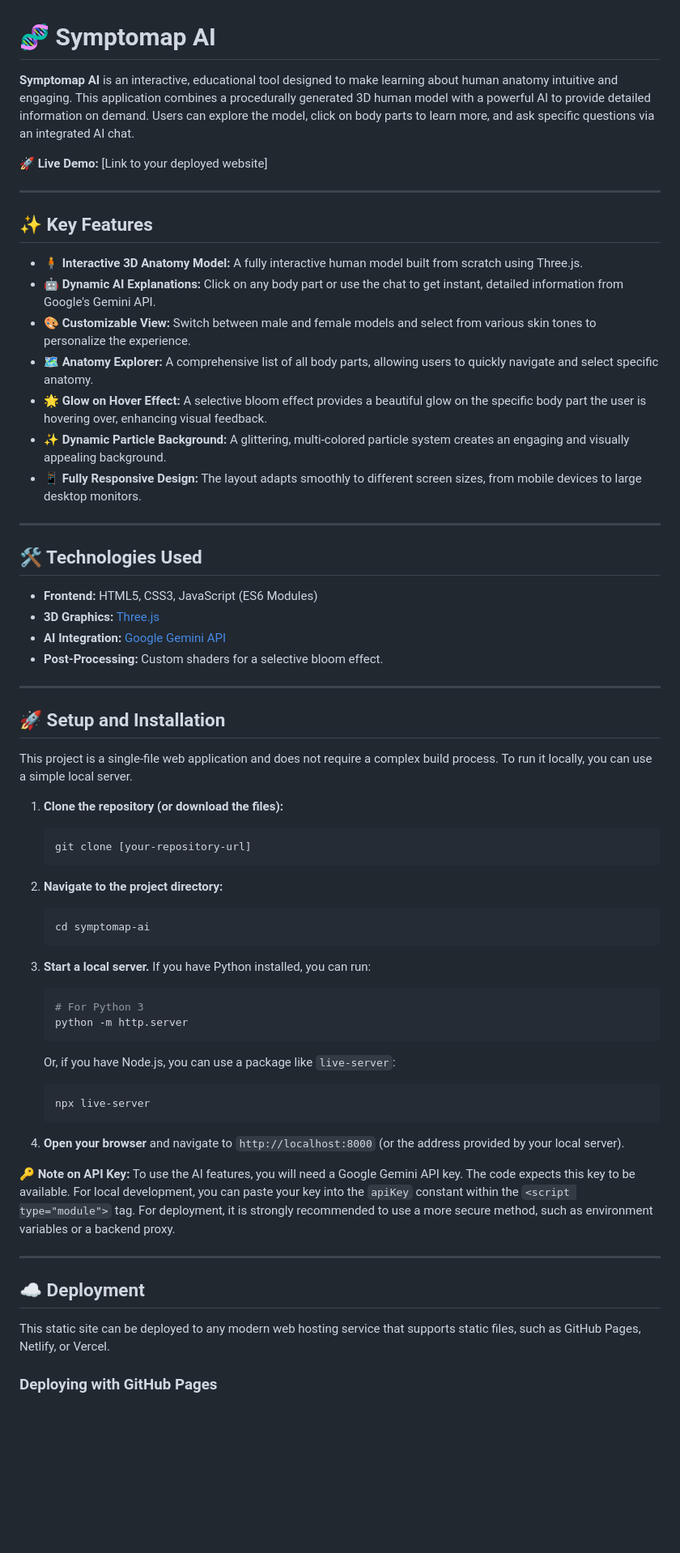
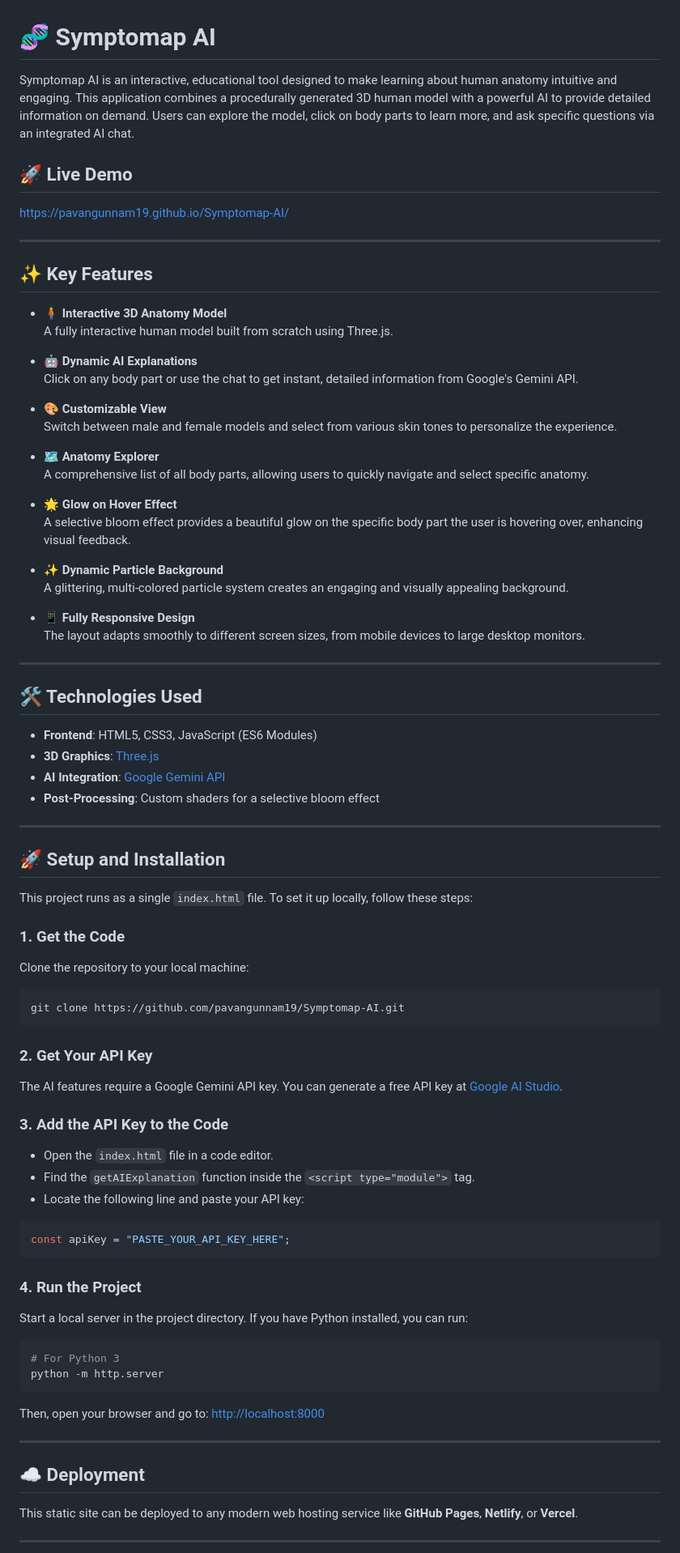
Before and after one commit to pavangunnam19/Symptomap-AI, a Markdown page: README.md, the part around one of its changes. Shown at 81% size. Rendered like a GitHub page; blank space fills up the shorter version.

`````diff
--- a/README.md
+++ b/README.md
@@ -1,66 +1,91 @@
 # 🧬 Symptomap AI
 
-**Symptomap AI** is an interactive, educational tool designed to make learning about human anatomy intuitive and engaging. This application combines a procedurally generated 3D human model with a powerful AI to provide detailed information on demand. Users can explore the model, click on body parts to learn more, and ask specific questions via an integrated AI chat.
+Symptomap AI is an interactive, educational tool designed to make learning about human anatomy intuitive and engaging. This application combines a procedurally generated 3D human model with a powerful AI to provide detailed information on demand. Users can explore the model, click on body parts to learn more, and ask specific questions via an integrated AI chat.
 
-**🚀 Live Demo:** [Link to your deployed website]
+## 🚀 Live Demo
+
+[https://pavangunnam19.github.io/Symptomap-AI/](https://pavangunnam19.github.io/Symptomap-AI/)
 
 ---
 
 ## ✨ Key Features
 
-* **🧍 Interactive 3D Anatomy Model:** A fully interactive human model built from scratch using Three.js.
-* **🤖 Dynamic AI Explanations:** Click on any body part or use the chat to get instant, detailed information from Google's Gemini API.
-* **🎨 Customizable View:** Switch between male and female models and select from various skin tones to personalize the experience.
-* **🗺️ Anatomy Explorer:** A comprehensive list of all body parts, allowing users to quickly navigate and select specific anatomy.
-* **🌟 Glow on Hover Effect:** A selective bloom effect provides a beautiful glow on the specific body part the user is hovering over, enhancing visual feedback.
-* **✨ Dynamic Particle Background:** A glittering, multi-colored particle system creates an engaging and visually appealing background.
-* **📱 Fully Responsive Design:** The layout adapts smoothly to different screen sizes, from mobile devices to large desktop monitors.
+- 🧍 **Interactive 3D Anatomy Model**
+  A fully interactive human model built from scratch using Three.js.
+
+- 🤖 **Dynamic AI Explanations**
+  Click on any body part or use the chat to get instant, detailed information from Google's Gemini API.
+
+- 🎨 **Customizable View**
+  Switch between male and female models and select from various skin tones to personalize the experience.
+
+- 🗺️ **Anatomy Explorer**
+  A comprehensive list of all body parts, allowing users to quickly navigate and select specific anatomy.
+
+- 🌟 **Glow on Hover Effect**
+  A selective bloom effect provides a beautiful glow on the specific body part the user is hovering over, enhancing visual feedback.
+
+- ✨ **Dynamic Particle Background**
+  A glittering, multi-colored particle system creates an engaging and visually appealing background.
+
+- 📱 **Fully Responsive Design**
+  The layout adapts smoothly to different screen sizes, from mobile devices to large desktop monitors.
 
 ---
 
 ## 🛠️ Technologies Used
 
-* **Frontend:** HTML5, CSS3, JavaScript (ES6 Modules)
-* **3D Graphics:** [Three.js](https://threejs.org/)
-* **AI Integration:** [Google Gemini API](https://ai.google.dev/)
-* **Post-Processing:** Custom shaders for a selective bloom effect.
+- **Frontend**: HTML5, CSS3, JavaScript (ES6 Modules)
+- **3D Graphics**: [Three.js](https://threejs.org/)
+- **AI Integration**: [Google Gemini API](https://ai.google.dev/)
+- **Post-Processing**: Custom shaders for a selective bloom effect
 
 ---
 
 ## 🚀 Setup and Installation
 
-This project is a single-file web application and does not require a complex build process. To run it locally, you can use a simple local server.
+This project runs as a single `index.html` file. To set it up locally, follow these steps:
 
-1.  **Clone the repository (or download the files):**
-    ```bash
-    git clone [your-repository-url]
-    ```
+### 1. Get the Code
 
-2.  **Navigate to the project directory:**
-    ```bash
-    cd symptomap-ai
-    ```
+Clone the repository to your local machine:
 
-3.  **Start a local server.**
-    If you have Python installed, you can run:
-    ```bash
-    # For Python 3
-    python -m http.server
-    ```
-    Or, if you have Node.js, you can use a package like `live-server`:
-    ```bash
-    npx live-server
-    ```
+```bash
+git clone https://github.com/pavangunnam19/Symptomap-AI.git
+````
 
-4.  **Open your browser** and navigate to `http://localhost:8000` (or the address provided by your local server).
+### 2. Get Your API Key
 
-**🔑 Note on API Key:** To use the AI features, you will need a Google Gemini API key. The code expects this key to be available. For local development, you can paste your key into the `apiKey` constant within the `<script type="module">` tag. For deployment, it is strongly recommended to use a more secure method, such as environment variables or a backend proxy.
+The AI features require a Google Gemini API key.
+You can generate a free API key at [Google AI Studio](https://aistudio.google.com/app/apikey).
+
+### 3. Add the API Key to the Code
+
+* Open the `index.html` file in a code editor.
+* Find the `getAIExplanation` function inside the `<script type="module">` tag.
+* Locate the following line and paste your API key:
+
+```js
+const apiKey = "PASTE_YOUR_API_KEY_HERE";
+```
+
+### 4. Run the Project
+
+Start a local server in the project directory. If you have Python installed, you can run:
+
+```bash
+# For Python 3
+python -m http.server
+```
+
+Then, open your browser and go to:
+[http://localhost:8000](http://localhost:8000)
 
 ---
 
 ## ☁️ Deployment
 
-This static site can be deployed to any modern web hosting service that supports static files, such as GitHub Pages, Netlify, or Vercel.
+This static site can be deployed to any modern web hosting service like **GitHub Pages**, **Netlify**, or **Vercel**.
 
-### Deploying with GitHub Pages
+---
 
`````
Also changed, not shown: other parts of README.md (+8 -6 lines).
